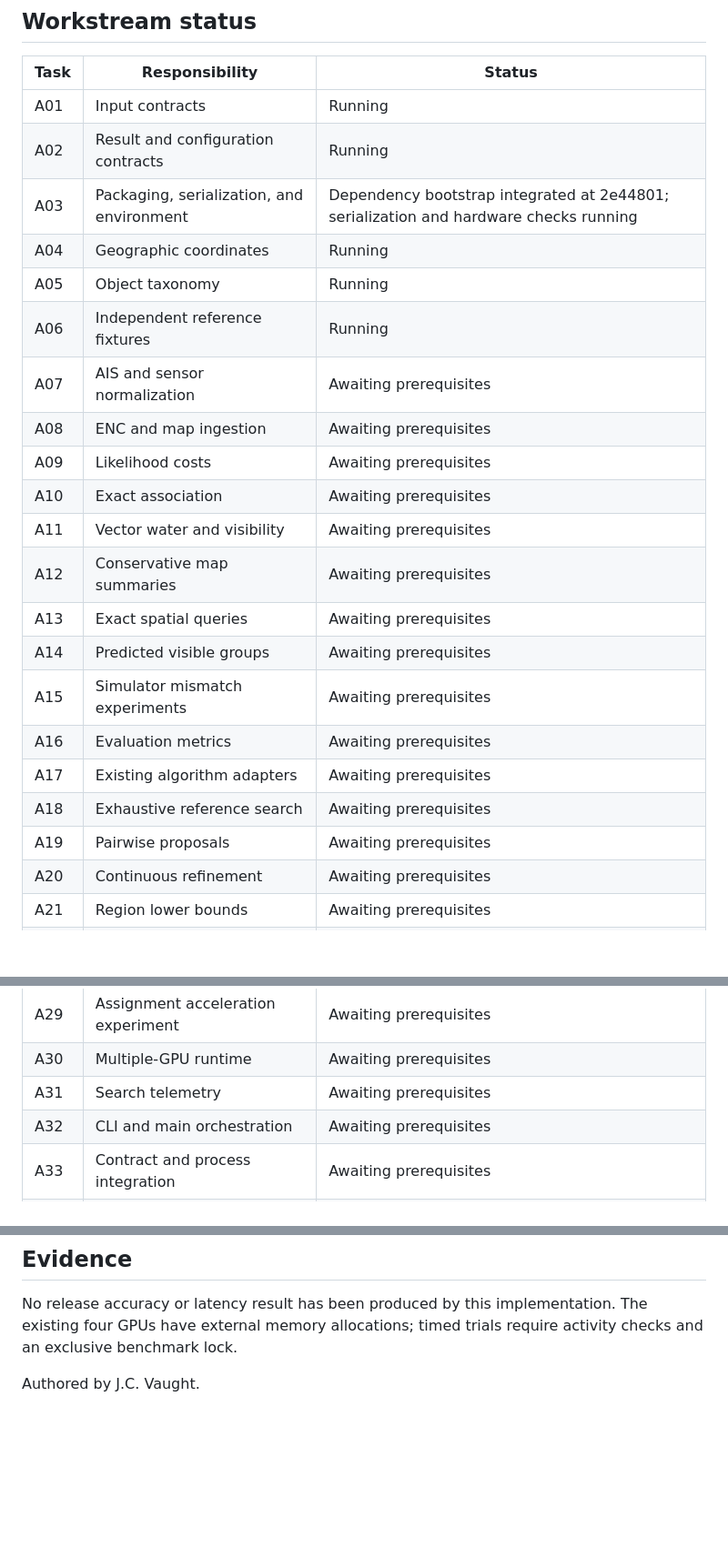
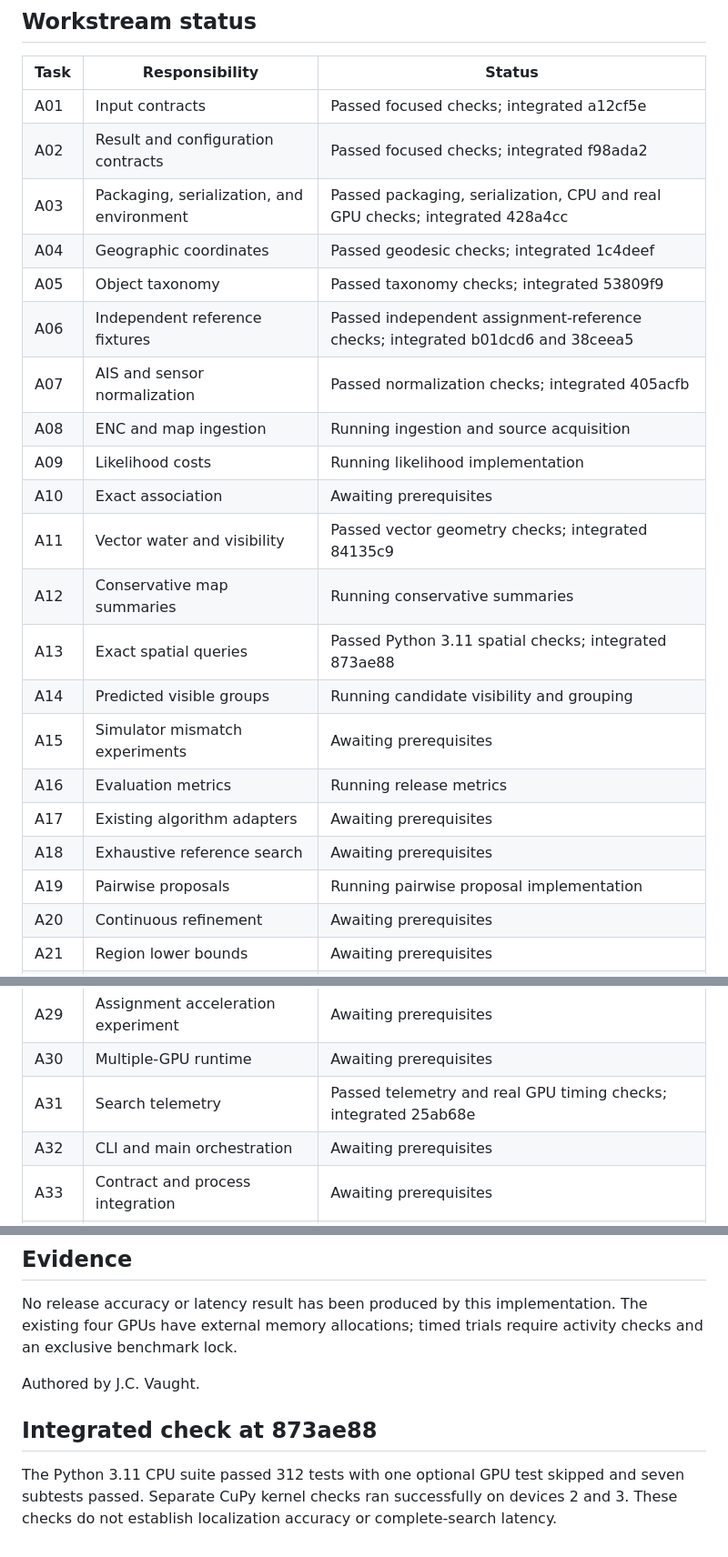
Before and after one commit to j-vaught/bearing-only-maritime-localization, a Markdown page: docs/accuracy-implementation-ledger.md, 3 parts joined by grey strips. Shown at 91% size. Rendered like a GitHub page; blank space fills up the shorter version.

Commit message:
Record foundation integration and validation progress

```diff
--- a/docs/accuracy-implementation-ledger.md
+++ b/docs/accuracy-implementation-ledger.md
@@ -10,25 +10,25 @@ Each of the six range and type conditions requires at least 90% unique-fix avail
 
 | Task | Responsibility | Status |
 |---|---|---|
-| A01 | Input contracts | Running |
-| A02 | Result and configuration contracts | Running |
-| A03 | Packaging, serialization, and environment | Dependency bootstrap integrated at 2e44801; serialization and hardware checks running |
-| A04 | Geographic coordinates | Running |
-| A05 | Object taxonomy | Running |
-| A06 | Independent reference fixtures | Running |
-| A07 | AIS and sensor normalization | Awaiting prerequisites |
-| A08 | ENC and map ingestion | Awaiting prerequisites |
-| A09 | Likelihood costs | Awaiting prerequisites |
+| A01 | Input contracts | Passed focused checks; integrated a12cf5e |
+| A02 | Result and configuration contracts | Passed focused checks; integrated f98ada2 |
+| A03 | Packaging, serialization, and environment | Passed packaging, serialization, CPU and real GPU checks; integrated 428a4cc |
+| A04 | Geographic coordinates | Passed geodesic checks; integrated 1c4deef |
+| A05 | Object taxonomy | Passed taxonomy checks; integrated 53809f9 |
+| A06 | Independent reference fixtures | Passed independent assignment-reference checks; integrated b01dcd6 and 38ceea5 |
+| A07 | AIS and sensor normalization | Passed normalization checks; integrated 405acfb |
+| A08 | ENC and map ingestion | Running ingestion and source acquisition |
+| A09 | Likelihood costs | Running likelihood implementation |
 | A10 | Exact association | Awaiting prerequisites |
-| A11 | Vector water and visibility | Awaiting prerequisites |
-| A12 | Conservative map summaries | Awaiting prerequisites |
-| A13 | Exact spatial queries | Awaiting prerequisites |
-| A14 | Predicted visible groups | Awaiting prerequisites |
+| A11 | Vector water and visibility | Passed vector geometry checks; integrated 84135c9 |
+| A12 | Conservative map summaries | Running conservative summaries |
+| A13 | Exact spatial queries | Passed Python 3.11 spatial checks; integrated 873ae88 |
+| A14 | Predicted visible groups | Running candidate visibility and grouping |
 | A15 | Simulator mismatch experiments | Awaiting prerequisites |
-| A16 | Evaluation metrics | Awaiting prerequisites |
+| A16 | Evaluation metrics | Running release metrics |
 | A17 | Existing algorithm adapters | Awaiting prerequisites |
 | A18 | Exhaustive reference search | Awaiting prerequisites |
-| A19 | Pairwise proposals | Awaiting prerequisites |
+| A19 | Pairwise proposals | Running pairwise proposal implementation |
 | A20 | Continuous refinement | Awaiting prerequisites |
 | A21 | Region lower bounds | Awaiting prerequisites |
 | A22 | Branch-and-bound controller | Awaiting prerequisites |
@@ -40,7 +40,7 @@ Each of the six range and type conditions requires at least 90% unique-fix avail
 | A28 | GPU proposals | Awaiting prerequisites |
 | A29 | Assignment acceleration experiment | Awaiting prerequisites |
 | A30 | Multiple-GPU runtime | Awaiting prerequisites |
-| A31 | Search telemetry | Awaiting prerequisites |
+| A31 | Search telemetry | Passed telemetry and real GPU timing checks; integrated 25ab68e |
 | A32 | CLI and main orchestration | Awaiting prerequisites |
 | A33 | Contract and process integration | Awaiting prerequisites |
 | A34 | Data and geometry integration | Awaiting prerequisites |
@@ -56,3 +56,7 @@ Each of the six range and type conditions requires at least 90% unique-fix avail
 No release accuracy or latency result has been produced by this implementation. The existing four GPUs have external memory allocations; timed trials require activity checks and an exclusive benchmark lock.
 
 Authored by J.C. Vaught.
+
+## Integrated check at 873ae88
+
+The Python 3.11 CPU suite passed 312 tests with one optional GPU test skipped and seven subtests passed. Separate CuPy kernel checks ran successfully on devices 2 and 3. These checks do not establish localization accuracy or complete-search latency.
```
